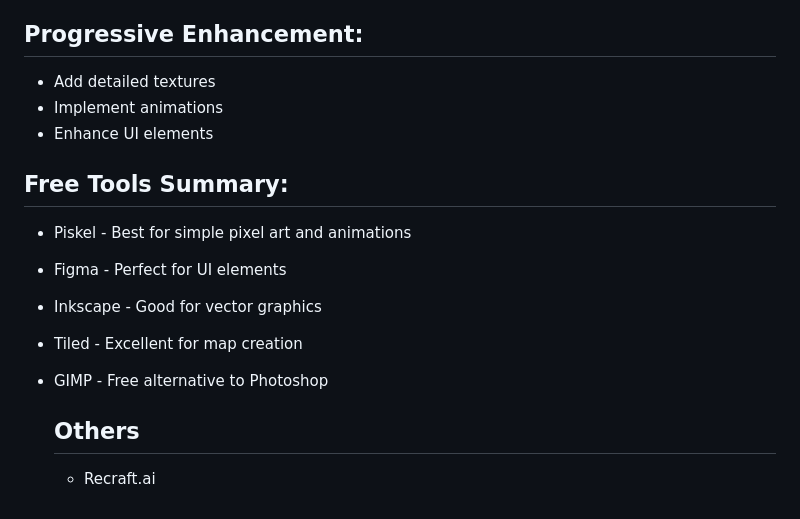
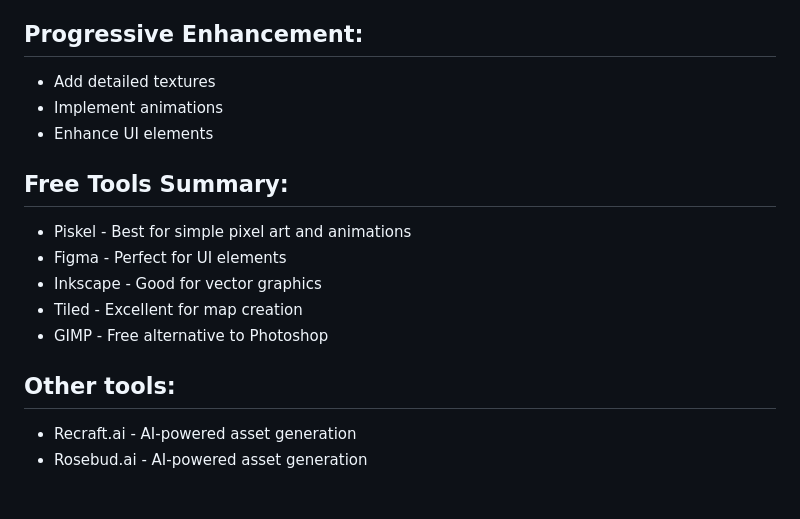
Before and after one commit to 6ogo/eLegacy, a Markdown page: needAssets.md, the part around the change printed below. Rendered like a GitHub page.

```diff
--- a/needAssets.md
+++ b/needAssets.md
@@ -124,15 +130,16 @@ Find free effects on OpenGameArt.org
 
 ## Progressive Enhancement:
-- Add detailed textures
-- Implement animations
-- Enhance UI elements
+* Add detailed textures
+* Implement animations
+* Enhance UI elements
 
 ## Free Tools Summary:
-- Piskel - Best for simple pixel art and animations
-- Figma - Perfect for UI elements
-- Inkscape - Good for vector graphics
-- Tiled - Excellent for map creation
-- GIMP - Free alternative to Photoshop
+* Piskel - Best for simple pixel art and animations
+* Figma - Perfect for UI elements
+* Inkscape - Good for vector graphics
+* Tiled - Excellent for map creation
+* GIMP - Free alternative to Photoshop
 
-  ## Others
-  - Recraft.ai
+## Other tools:
+* Recraft.ai - AI-powered asset generation
+* Rosebud.ai - AI-powered asset generation
```
Also changed, not shown: other parts of needAssets.md (+34 -28 lines).
